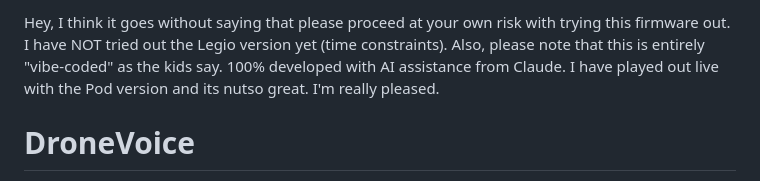
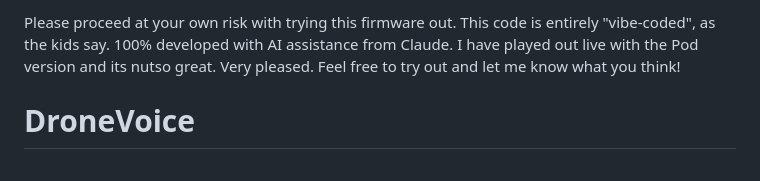
Before and after one commit to patrickfgoddard/daisy-drone-voice, a Markdown page: README.md, the part around the change. Drawn GitHub-style.

Commit message:
Simplify README introduction and disclaimer
Removed unnecessary disclaimer and streamlined introduction.

```diff
--- a/README.md
+++ b/README.md
@@ -1,4 +1,4 @@
-Hey, I think it goes without saying that please proceed at your own risk with trying this firmware out. I have NOT tried out the Legio version yet (time constraints). Also, please note that this is entirely "vibe-coded" as the kids say. 100% developed with AI assistance from Claude. I have played out live with the Pod version and its nutso great. I'm really pleased.
+Please proceed at your own risk with trying this firmware out. This code is entirely "vibe-coded", as the kids say. 100% developed with AI assistance from Claude. I have played out live with the Pod version and its nutso great. Very pleased. Feel free to try out and let me know what you think!
 
 # DroneVoice
 
```
